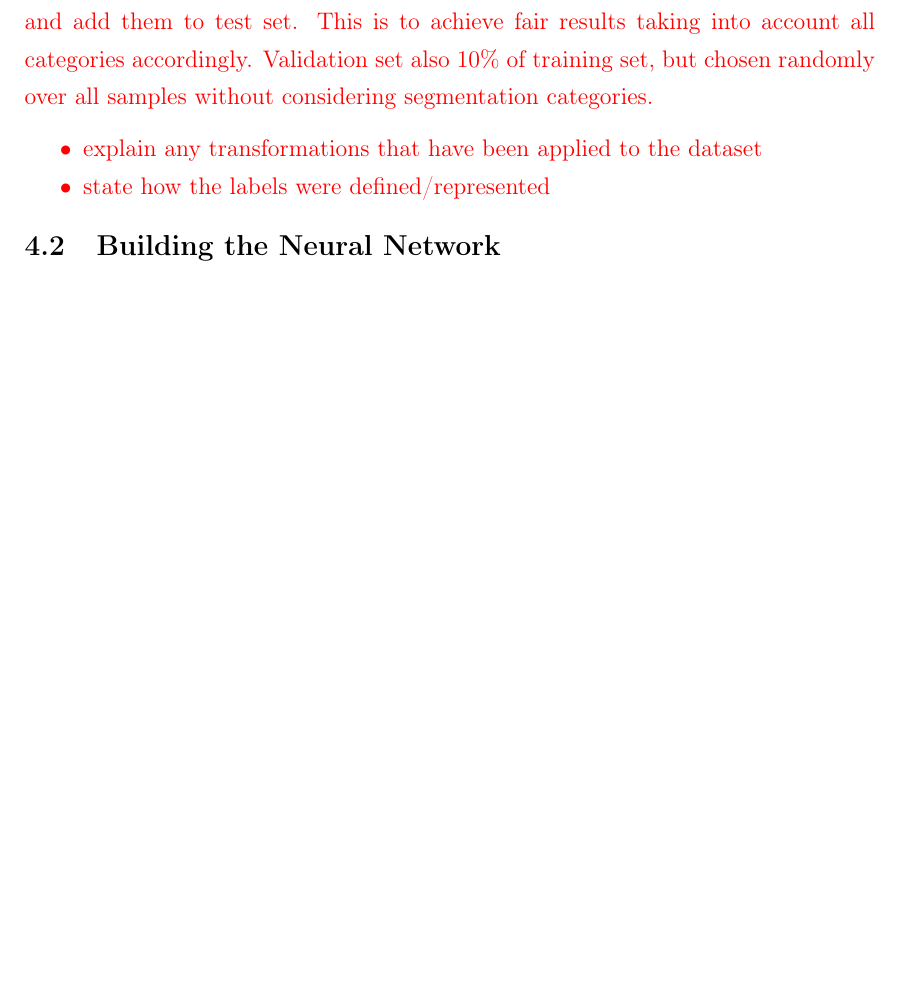
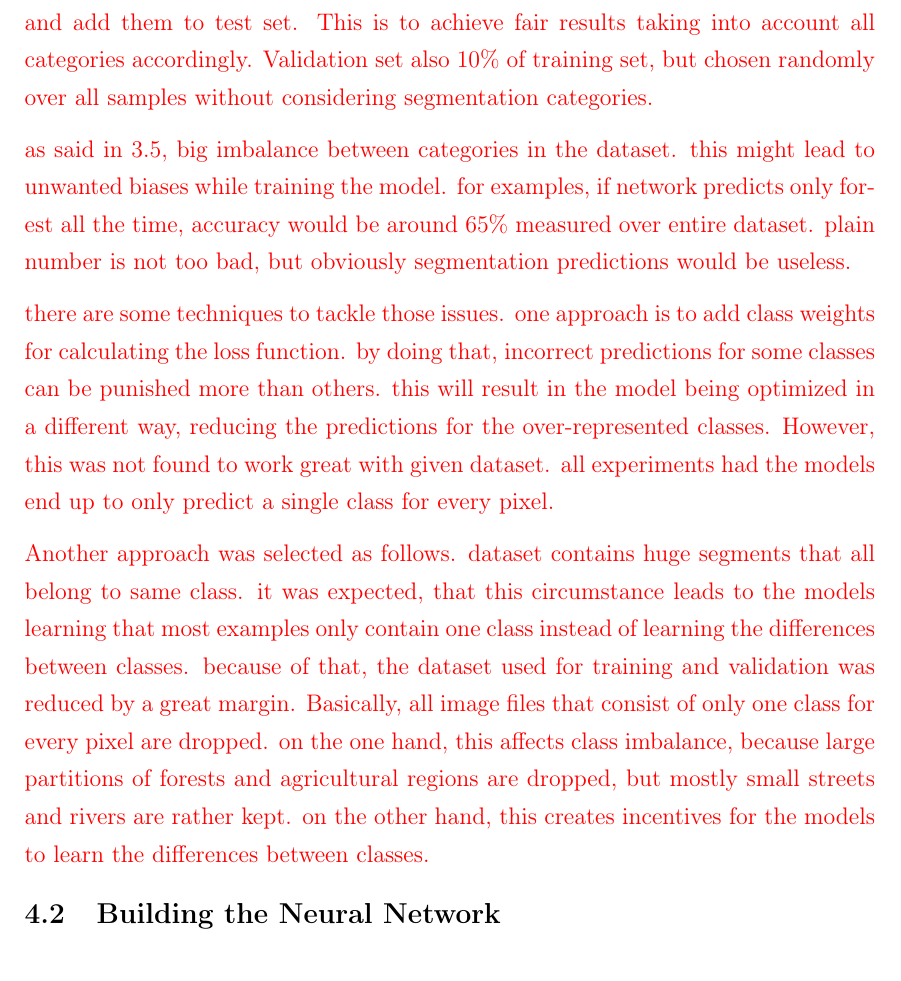
Before and after one commit to karstenkoehler/semantic-segmentation-master-thesis, a LaTeX thesis (latex/thesis.tex, which reads latex/content/area_segmentation.tex): part of page 34 of 42 before the commit and part of page 34 of 43 after it, cut so that both start at the same text, the shorter picture padded with empty space. Compiled offline with pdfLaTeX.

Commit message:
latex: notes on class imbalance (multisegment)

```diff
--- a/latex/content/area_segmentation.tex
+++ b/latex/content/area_segmentation.tex
@@ -19,11 +18,13 @@ test set should not be used to make any choices about the model. To optimize hyp
 \cite{val_split18}
 There are many ways to pick data for test and validation set. An insight into common techniques is provided by \cite{val_split18}. For this thesis, test set is selected based on imbalance between categories. For each category choose $10\%$ of samples randomly and add them to test set. This is to achieve fair results taking into account all categories accordingly. Validation set also $10\%$ of training set, but chosen randomly over all samples without considering segmentation categories.
 
+as said in \ref{sec:dataset_considerations}, big imbalance between categories in the dataset. this might lead to unwanted biases while training the model. for examples, if network predicts only forest all the time, accuracy would be around $65\%$ measured over entire dataset. plain number is not too bad, but obviously segmentation predictions would be useless.
 
-\begin{itemize}
-    \item explain any transformations that have been applied to the dataset
-    \item state how the labels were defined/represented
-\end{itemize}
+there are some techniques to tackle those issues. one approach is to add class weights for calculating the loss function. by doing that, incorrect predictions for some classes can be punished more than others. this will result in the model being optimized in a different way, reducing the predictions for the over-represented classes. However, this was not found to work great with given dataset. all experiments had the models end up to only predict a single class for every pixel.
+
+Another approach was selected as follows. dataset contains huge segments that all belong to same class. it was expected, that this circumstance leads to the models learning that most examples only contain one class instead of learning the differences between classes. because of that, the dataset used for training and validation was reduced by a great margin. Basically, all image files that consist of only one class for every pixel are dropped. on the one hand, this affects class imbalance, because large partitions of forests and agricultural regions are dropped, but mostly small streets and rivers are rather kept. on the other hand, this creates incentives for the models to learn the differences between classes.
+
+% TODO: add table with category distribution of multisegment
 }
 
 \subsection{Building the Neural Network}
```
Also changed, not shown: latex/content/area_segmentation.tex (1 more changed lines).
